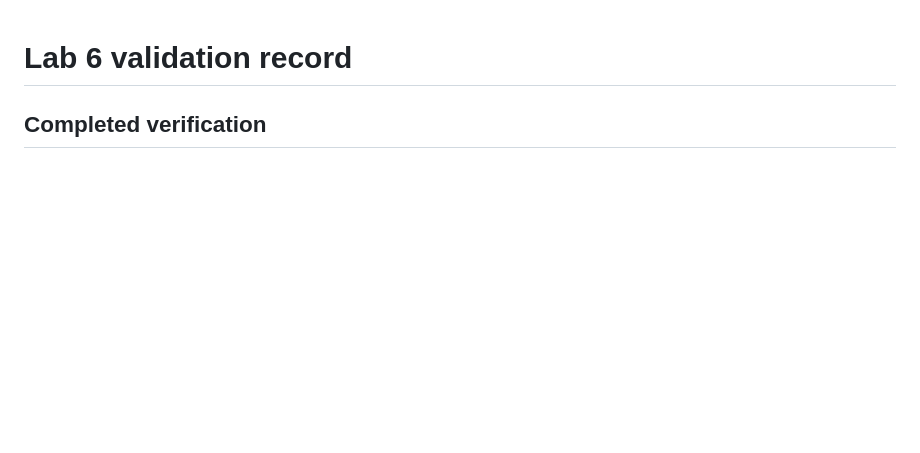
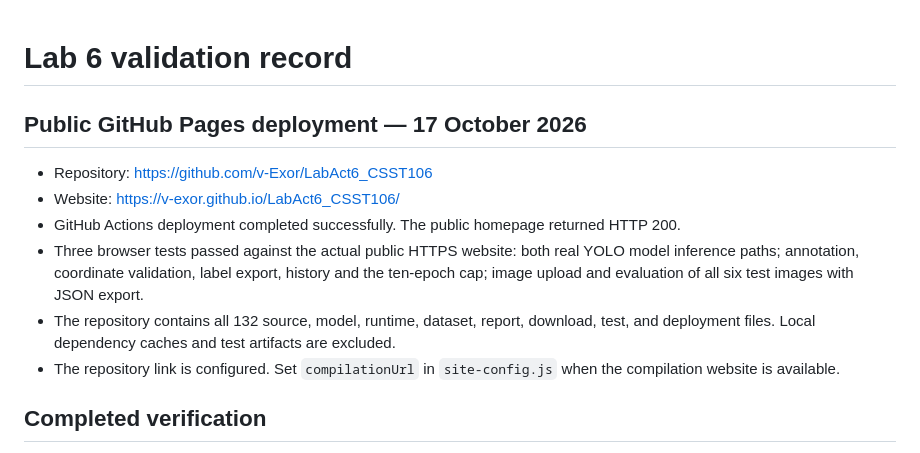
Before and after one commit to v-Exor/flint, a Markdown page: VALIDATION.md, the part around the change. Rendered like a GitHub page; blank space fills up the shorter version.

Commit message:
Record successful public Pages and inference verification

```diff
--- a/VALIDATION.md
+++ b/VALIDATION.md
@@ -1,4 +1,13 @@
 # Lab 6 validation record
+
+## Public GitHub Pages deployment — 17 October 2026
+
+- Repository: https://github.com/v-Exor/LabAct6_CSST106
+- Website: https://v-exor.github.io/LabAct6_CSST106/
+- GitHub Actions deployment completed successfully. The public homepage returned HTTP 200.
+- Three browser tests passed against the actual public HTTPS website: both real YOLO model inference paths; annotation, coordinate validation, label export, history and the ten-epoch cap; image upload and evaluation of all six test images with JSON export.
+- The repository contains all 132 source, model, runtime, dataset, report, download, test, and deployment files. Local dependency caches and test artifacts are excluded.
+- The repository link is configured. Set `compilationUrl` in `site-config.js` when the compilation website is available.
 
 ## Completed verification
 
```
